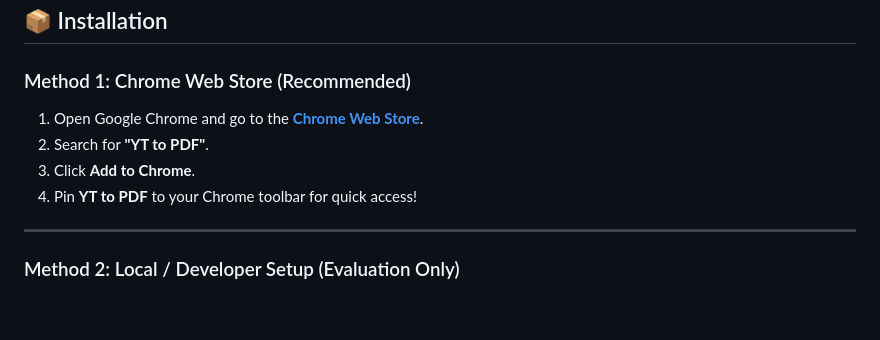
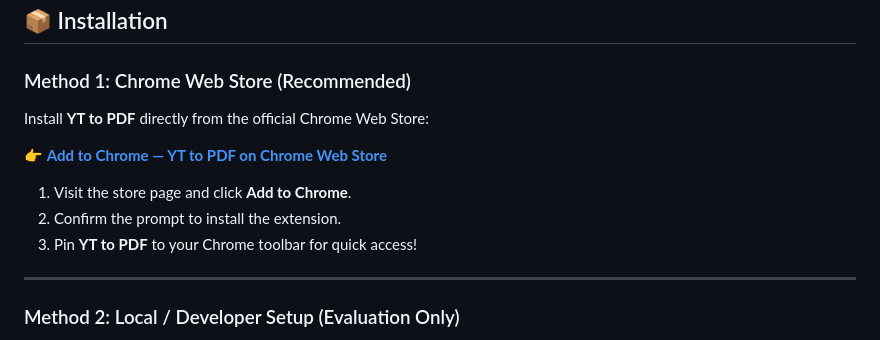
Before and after one commit to ashmitiscool/yt-to-pdf, a Markdown page: README.md, the part around one of its changes. Rendered like a GitHub page; blank space fills up the shorter version.

Commit message:
add chrome web store link to readme

```diff
--- a/README.md
+++ b/README.md
@@ -33,10 +33,13 @@ Whether you're studying online university lectures, watching tech conferences, o
 
 ### Method 1: Chrome Web Store (Recommended)
 
-1. Open Google Chrome and go to the **[Chrome Web Store](https://chromewebstore.google.com/)**.
-2. Search for **"YT to PDF"**.
-3. Click **Add to Chrome**.
-4. Pin **YT to PDF** to your Chrome toolbar for quick access!
+Install **YT to PDF** directly from the official Chrome Web Store:
+
+👉 **[Add to Chrome — YT to PDF on Chrome Web Store](https://chromewebstore.google.com/detail/lgfdhdpoogecpdildmckhiakkgibhdkk?utm_source=item-share-cb)**
+
+1. Visit the store page and click **Add to Chrome**.
+2. Confirm the prompt to install the extension.
+3. Pin **YT to PDF** to your Chrome toolbar for quick access!
 
 ---
 
```
Also changed, not shown: other parts of README.md (+1 -1 lines).
